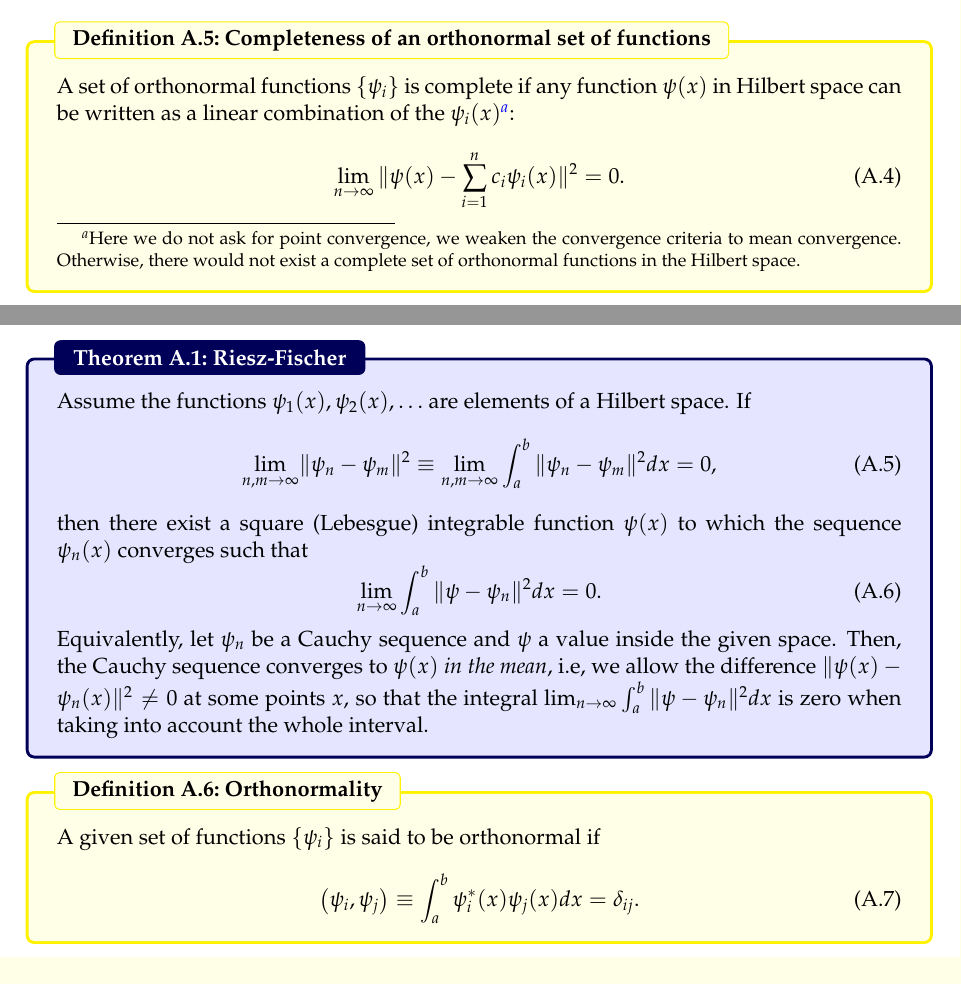
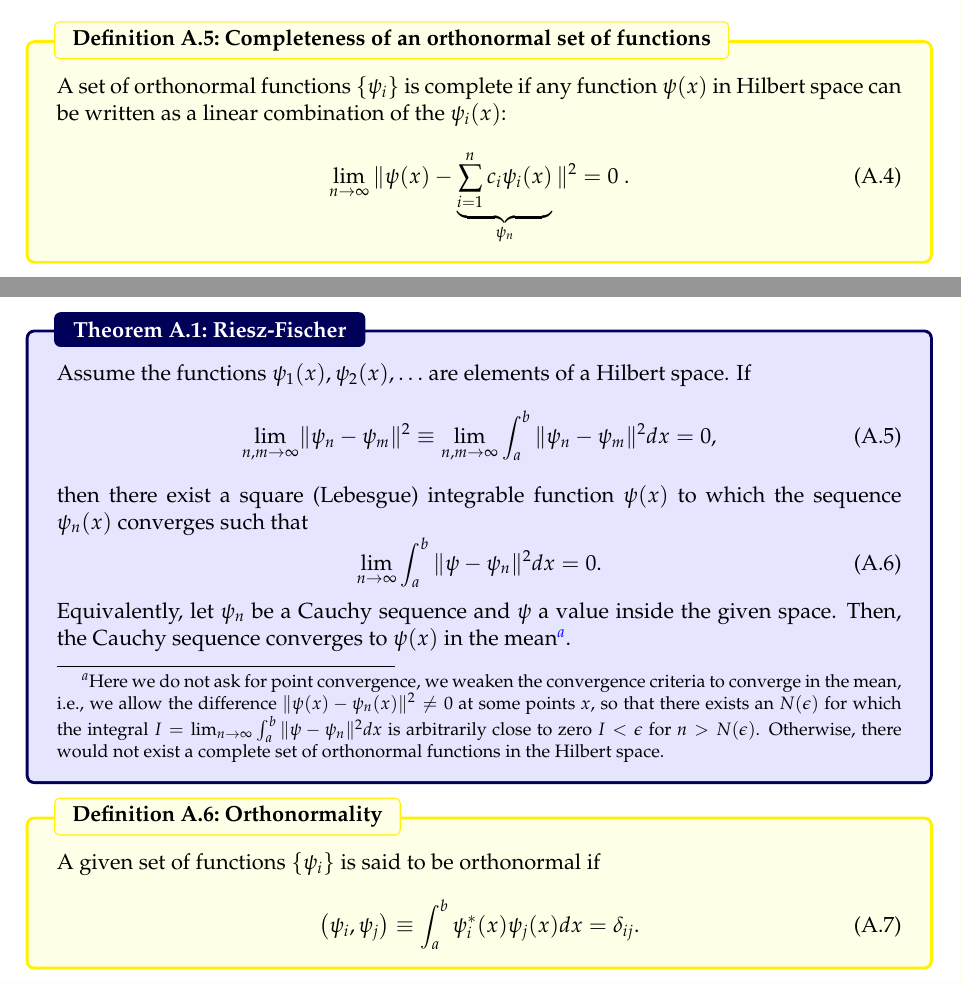
Before and after one commit to LopezBanos/MsCThesis_Nebrija_DLR, a LaTeX thesis (main.tex, which reads Appendices/A_IntroductiontoQuantumComputing.tex): two parts of pages 60 and 61 of 87, joined at a grey line, cut so that both start at the same text. Compiled offline with pdfLaTeX.

Commit message:
Minor Changes Appendix A

```diff
--- a/Appendices/A_IntroductiontoQuantumComputing.tex
+++ b/Appendices/A_IntroductiontoQuantumComputing.tex
@@ -41,9 +41,9 @@ We can show why completeness of space is a necessary condition. Suppose that our
     \ket{\psi(t)} = e^{-\frac{i\mathcal{H}}{\hbar}t}\ket{\psi(0)} = \lim_{n \to \infty} \sum_{i = 0}^{n}\frac{(-it)^{k}}{k!h^{k}}\mathcal{H}^{k}\ket{\psi(0)}.
 \end{equation}
 \begin{definition}{Completeness of an orthonormal set of functions}{}
-A set of orthonormal functions $\{\psi_{i}\}$ is complete if any function $\psi(x)$ in Hilbert space can be written as a linear combination of the $\psi_{i}(x)$\footnote{Here we do not ask for point convergence, we weaken the convergence criteria to mean convergence. Otherwise, there would not exist a complete set of orthonormal functions in the Hilbert space.}:
+A set of orthonormal functions $\{\psi_{i}\}$ is complete if any function $\psi(x)$ in Hilbert space can be written as a linear combination of the $\psi_{i}(x)$:
 \begin{equation}
-    \lim_{n\to \infty}\| \psi(x) - \sum_{i=1}^{n}c_{i}\psi_{i}(x)\|^{2} = 0.
+    \lim_{n\to \infty}\| \psi(x) - \underbrace{\sum_{i=1}^{n}c_{i}\psi_{i}(x)}_{\psi_{n}}\|^{2}= 0\ .
 \end{equation}
 \end{definition}
 \begin{theorem}{Riesz-Fischer}{}
@@ -55,7 +55,7 @@ then there exist a square (Lebesgue) integrable function $\psi(x)$ to which the
 \begin{equation}
     \lim_{n\to \infty} \int_{a}^{b} \|\psi - \psi_{n}\|^{2}dx = 0.
 \end{equation}
-Equivalently, let $\psi_{n}$ be a Cauchy sequence and $\psi$ a value inside the given space. Then, the Cauchy sequence converges to $\psi(x)$ \textit{in the mean}, i.e, we allow the difference $\|\psi(x) - \psi_{n}(x)\|^{2}\neq 0$ at some points $x$, so that the integral $\lim_{n\to \infty} \int_{a}^{b} \|\psi - \psi_{n}\|^{2}dx$ is zero when taking into account the whole interval.
+Equivalently, let $\psi_{n}$ be a Cauchy sequence and $\psi$ a value inside the given space. Then, the Cauchy sequence converges to $\psi(x)$ in the mean\footnote{Here we do not ask for point convergence, we weaken the convergence criteria to converge in the mean, i.e., we allow the difference $\|\psi(x) - \psi_{n}(x)\|^{2}\neq 0$ at some points $x$, so that there exists an $N(\epsilon)$ for which the integral $I =\lim_{n\to \infty} \int_{a}^{b} \|\psi - \psi_{n}\|^{2}dx$ is arbitrarily close to zero $I<\epsilon$ for $n>N(\epsilon)$. Otherwise, there would not exist a complete set of orthonormal functions in the Hilbert space.}.
 \end{theorem}
 \begin{definition}{Orthonormality}{}
 A given set of functions $\{\psi_{i}\}$ is said to be orthonormal if
```
Also changed, not shown: Appendices/A_IntroductiontoQuantumComputing.tex (2 more changed lines).
